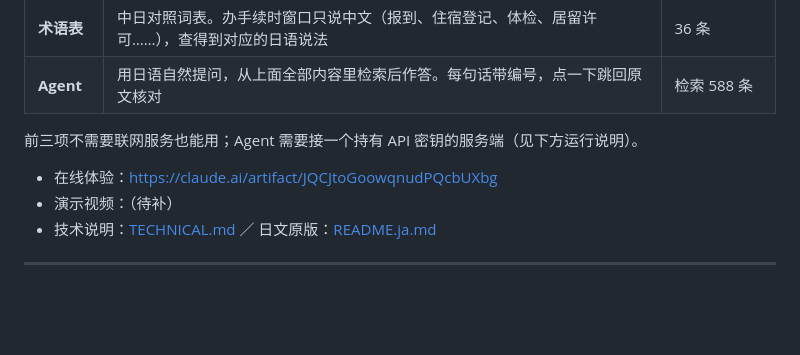
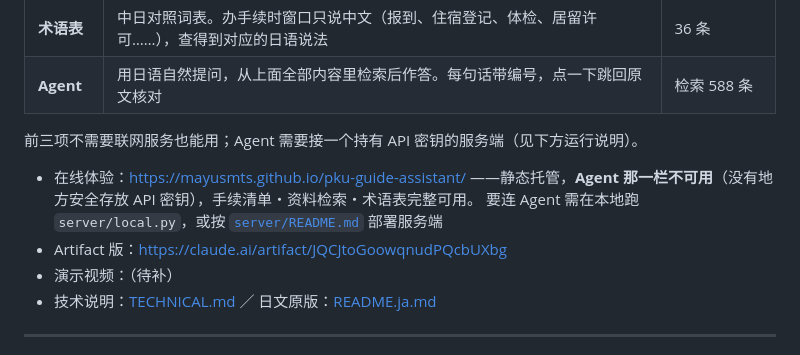
Before and after one commit to Mayusmts/pku-guide-assistant, a Markdown page: README.md, the part around the change. Rendered like a GitHub page; blank space fills up the shorter version.

```diff
--- a/README.md
+++ b/README.md
@@ -15,7 +15,10 @@
 
 前三项不需要联网服务也能用；Agent 需要接一个持有 API 密钥的服务端（见下方运行说明）。
 
-- 在线体验：https://claude.ai/artifact/JQCJtoGoowqnudPQcbUXbg
+- 在线体验：https://mayusmts.github.io/pku-guide-assistant/
+  ——静态托管，**Agent 那一栏不可用**（没有地方安全存放 API 密钥），手续清单・资料检索・术语表完整可用。
+  要连 Agent 需在本地跑 `server/local.py`，或按 [`server/README.md`](server/README.md) 部署服务端
+- Artifact 版：https://claude.ai/artifact/JQCJtoGoowqnudPQcbUXbg
 - 演示视频：（待补）
 - 技术说明：[TECHNICAL.md](TECHNICAL.md) ／ 日文原版：[README.ja.md](README.ja.md)
 
```
Also changed, not shown: README.ja.md (+6 -1 lines).
